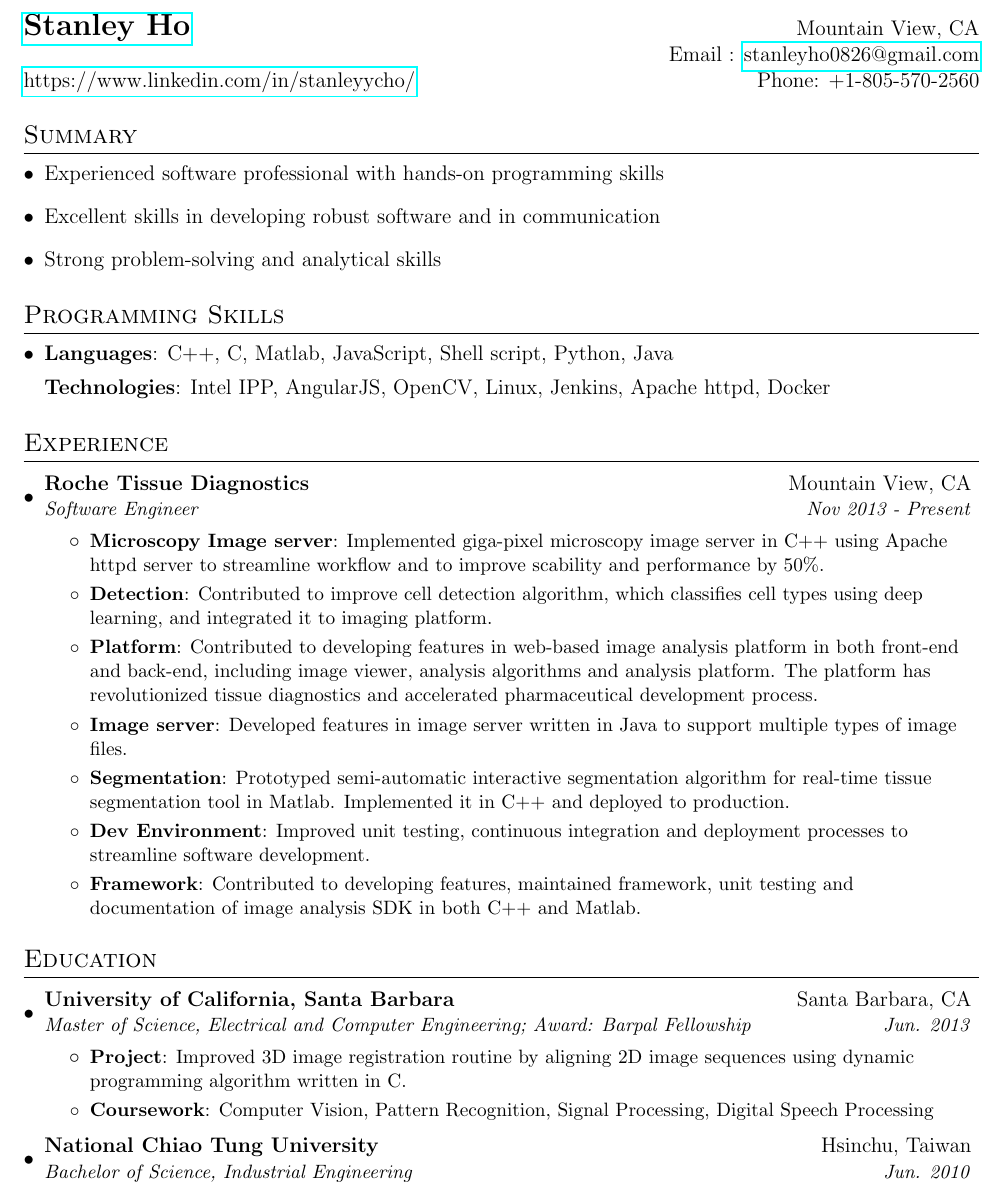
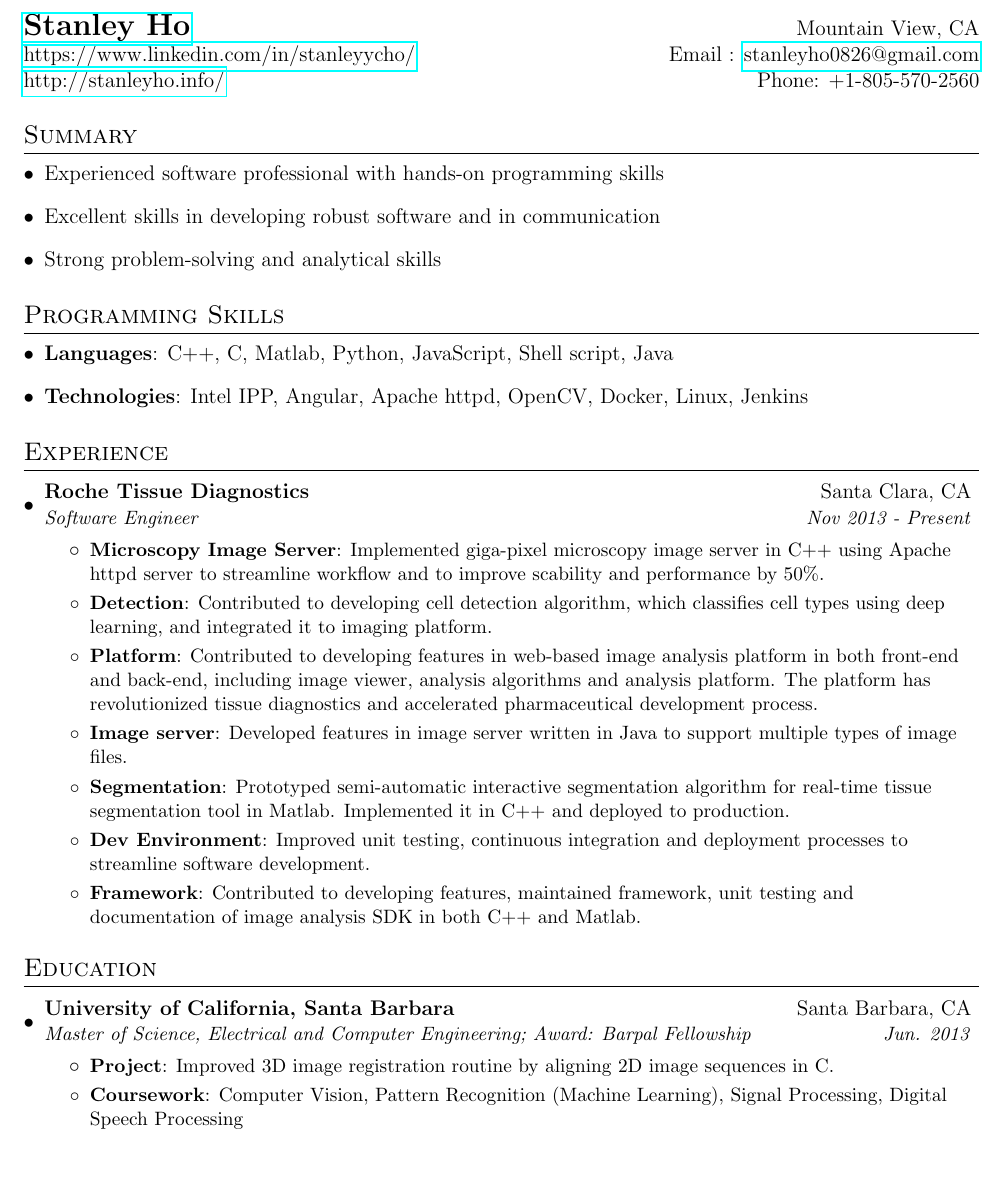
Before and after one commit to stanleyycho/resume, a LaTeX CV (resume.tex): part of the page, cut so that both start at the same text, the shorter picture padded with empty space. Compiled offline with pdfLaTeX.

Commit message:
Update resume with my site

```diff
--- a/resume.tex
+++ b/resume.tex
@@ -78,8 +78,8 @@
 %----------HEADING-----------------
 \begin{tabular*}{\textwidth}{l@{\extracolsep{\fill}}r}
   \textbf{\href{https://www.linkedin.com/in/stanleyycho/}{\Large Stanley Ho}} & Mountain View, CA \\
-  & Email : \href{mailto:stanleyho1988@gmail.com}{stanleyho0826@gmail.com}\\
-  \href{https://www.linkedin.com/in/stanleyycho/}{https://www.linkedin.com/in/stanleyycho/} & Phone: +1-805-570-2560\\
+   \href{https://www.linkedin.com/in/stanleyycho/}{https://www.linkedin.com/in/stanleyycho/} & Email : \href{mailto:stanleyho1988@gmail.com}{stanleyho0826@gmail.com}\\
+ \href{http://stanleyho.info/}{http://stanleyho.info/} & Phone: +1-805-570-2560\\
   %\href{https://github.com/stanleyycho}{https://github.com/stanleyycho}\\
 \end{tabular*}
 
@@ -89,16 +89,17 @@
     \item {Experienced software professional with hands-on programming skills}
     \item {Excellent skills in developing robust software and in communication}
     \item {Strong problem-solving and analytical skills}
+    %and knowledge in computer vision/imaging processing
   \resumeSubHeadingListEnd
-  % and knowledge in computer vision/imaging processing
 
 %--------PROGRAMMING SKILLS------------
 \section{Programming Skills}
   \resumeSubHeadingListStart
     \item{
-      \textbf{Languages}{: C++, C, Matlab, JavaScript, Shell script, Python, Java}
-
-      \textbf{Technologies}{: Intel IPP, AngularJS, OpenCV, Linux, Jenkins, Apache httpd, Docker}
+      \textbf{Languages}{: C++, C, Matlab, Python, JavaScript, Shell script, Java}
+      }
+    \item{
+      \textbf{Technologies}{: Intel IPP, Angular, Apache httpd, OpenCV, Docker, Linux, Jenkins}
     }
   \resumeSubHeadingListEnd
 
@@ -107,13 +108,13 @@
   \resumeSubHeadingListStart
 
     \resumeSubheading
-      {Roche Tissue Diagnostics}{Mountain View, CA}
+      {Roche Tissue Diagnostics}{Santa Clara, CA}
       {Software Engineer}{Nov 2013 - Present}
       \resumeItemListStart
-        \resumeItem{Microscopy Image server}
+        \resumeItem{Microscopy Image Server}
           {Implemented giga-pixel microscopy image server in C++ using Apache httpd server to streamline workflow and to improve scability and performance by 50\%.}
         \resumeItem{Detection}
-          {Contributed to improve cell detection algorithm, which classifies cell types using deep learning, and integrated it to imaging platform.}
+          {Contributed to developing cell detection algorithm, which classifies cell types using deep learning, and integrated it to imaging platform.}
         \resumeItem{Platform}
           {Contributed to developing features in web-based image analysis platform in both front-end and back-end, including image viewer, analysis algorithms and analysis platform. The platform has revolutionized tissue diagnostics and accelerated pharmaceutical development process.}
         \resumeItem{Image server}
@@ -157,20 +164,13 @@
     %{Emphasis on Signal Processing, Minor Computer Engineering} {}
     \resumeItemListStart
         \resumeItem{Project}
-          {Improved 3D image registration routine by aligning 2D image sequences using dynamic programming algorithm written in C.}
+          {Improved 3D image registration routine by aligning 2D image sequences in C.}
         \resumeItem{Coursework}
-          {Computer Vision, Pattern Recognition, Signal Processing, Digital Speech Processing}
+          {Computer Vision, Pattern Recognition (Machine Learning), Signal Processing, Digital Speech Processing}
      \resumeItemListEnd
-    \resumeSubheading
-      {National Chiao Tung University}{Hsinchu, Taiwan}
-      {Bachelor of Science, Industrial Engineering}{Jun. 2010}
-    %\resumeItemListStart
-    %    \resumeItem{Project}
-    %      {Improved 3D image registration routine by aligning 2D image sequences written in C.}
-    %    \resumeItem{Coursework}
-    %      {Advanced Computer Vision, Digital Speech Processing, Pattern Recognition.}
-    % \resumeItemListEnd
+    %\resumeSubheading
+    %  {National Chiao Tung University}{Hsinchu, Taiwan}
+    %  {Bachelor of Science, Industrial Engineering}{Jun. 2010}
   \resumeSubHeadingListEnd
-
 %-------------------------------------------
 \end{document}
```
Also changed, not shown: resume.pdf, resume.tex (10 more changed lines).
